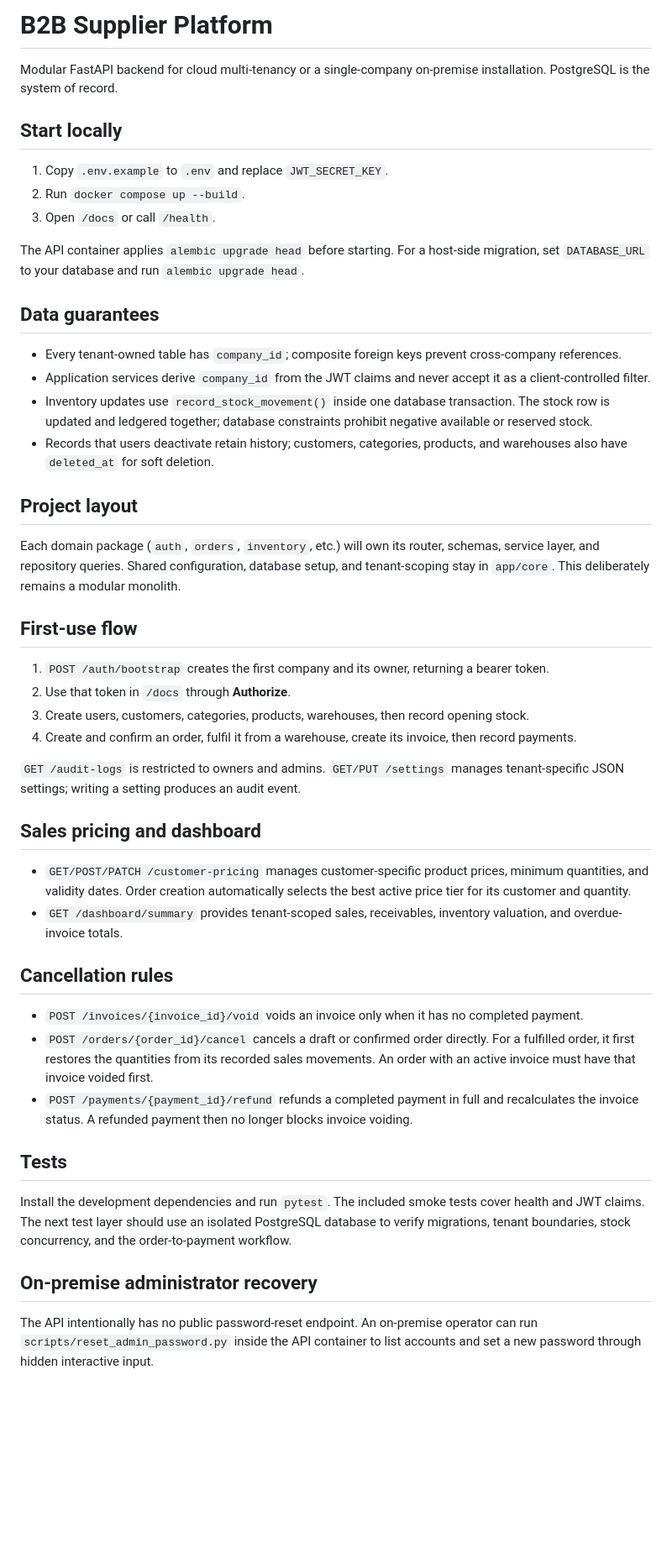
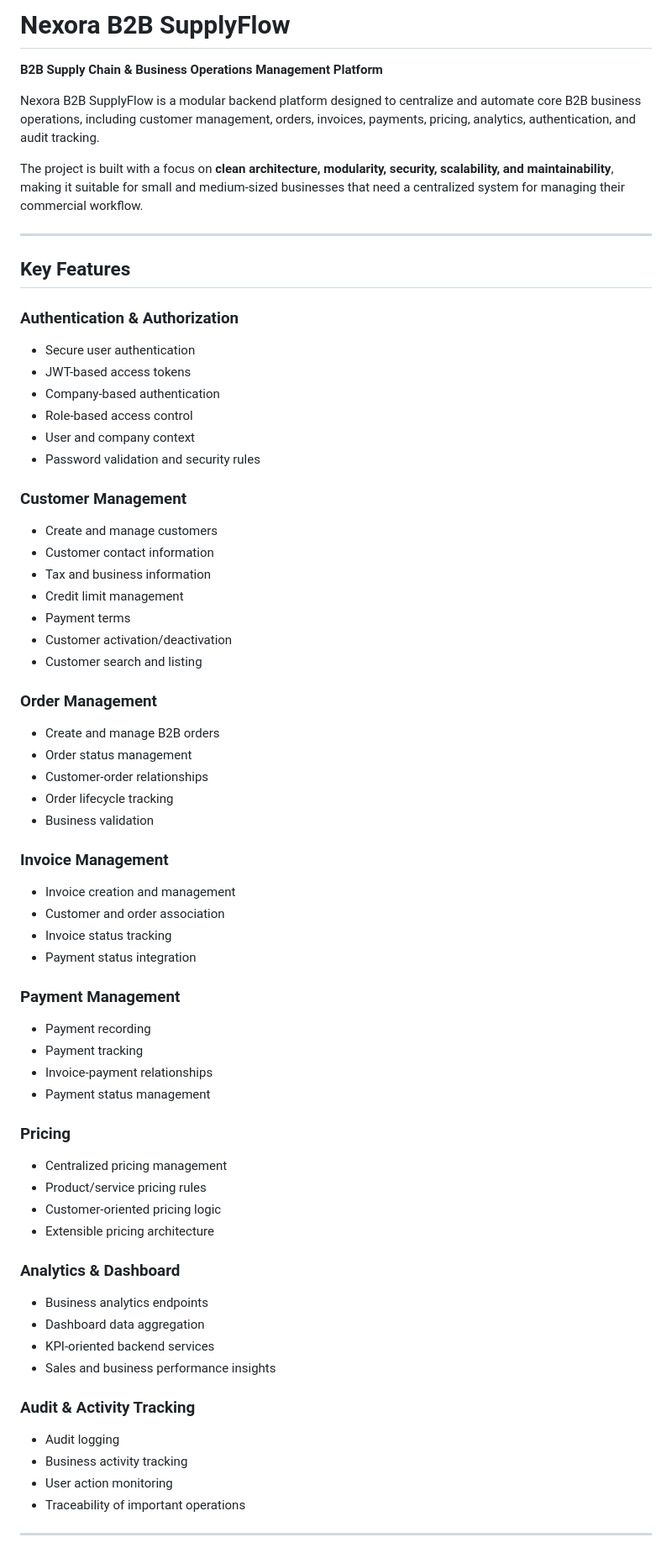
Before and after one commit to hedijlail/Nexora_B2B_SupplyFlow, a Markdown page: README.md, the part around one of its changes. Shown at 84% size. Drawn GitHub-style; blank space fills up the shorter version.

```diff
--- a/README.md
+++ b/README.md
@@ -1,50 +1,76 @@
-# B2B Supplier Platform
+# Nexora B2B SupplyFlow
 
-Modular FastAPI backend for cloud multi-tenancy or a single-company on-premise installation. PostgreSQL is the system of record.
+**B2B Supply Chain & Business Operations Management Platform**
 
-## Start locally
+Nexora B2B SupplyFlow is a modular backend platform designed to centralize and automate core B2B business operations, including customer management, orders, invoices, payments, pricing, analytics, authentication, and audit tracking.
 
-1. Copy `.env.example` to `.env` and replace `JWT_SECRET_KEY`.
-2. Run `docker compose up --build`.
-3. Open `/docs` or call `/health`.
+The project is built with a focus on **clean architecture, modularity, security, scalability, and maintainability**, making it suitable for small and medium-sized businesses that need a centralized system for managing their commercial workflow.
 
-The API container applies `alembic upgrade head` before starting. For a host-side migration, set `DATABASE_URL` to your database and run `alembic upgrade head`.
+---
 
-## Data guarantees
+##  Key Features
 
-- Every tenant-owned table has `company_id`; composite foreign keys prevent cross-company references.
-- Application services derive `company_id` from the JWT claims and never accept it as a client-controlled filter.
-- Inventory updates use `record_stock_movement()` inside one database transaction. The stock row is updated and ledgered together; database constraints prohibit negative available or reserved stock.
-- Records that users deactivate retain history; customers, categories, products, and warehouses also have `deleted_at` for soft deletion.
+###  Authentication & Authorization
 
-## Project layout
+* Secure user authentication
+* JWT-based access tokens
+* Company-based authentication
+* Role-based access control
+* User and company context
+* Password validation and security rules
 
-Each domain package (`auth`, `orders`, `inventory`, etc.) will own its router, schemas, service layer, and repository queries. Shared configuration, database setup, and tenant-scoping stay in `app/core`. This deliberately remains a modular monolith.
+###  Customer Management
 
-## First-use flow
+* Create and manage customers
+* Customer contact information
+* Tax and business information
+* Credit limit management
+* Payment terms
+* Customer activation/deactivation
+* Customer search and listing
 
-1. `POST /auth/bootstrap` creates the first company and its owner, returning a bearer token.
-2. Use that token in `/docs` through **Authorize**.
-3. Create users, customers, categories, products, warehouses, then record opening stock.
-4. Create and confirm an order, fulfil it from a warehouse, create its invoice, then record payments.
+###  Order Management
 
-`GET /audit-logs` is restricted to owners and admins. `GET/PUT /settings` manages tenant-specific JSON settings; writing a setting produces an audit event.
+* Create and manage B2B orders
+* Order status management
+* Customer-order relationships
+* Order lifecycle tracking
+* Business validation
 
-## Sales pricing and dashboard
+###  Invoice Management
 
-- `GET/POST/PATCH /customer-pricing` manages customer-specific product prices, minimum quantities, and validity dates. Order creation automatically selects the best active price tier for its customer and quantity.
-- `GET /dashboard/summary` provides tenant-scoped sales, receivables, inventory valuation, and overdue-invoice totals.
+* Invoice creation and management
+* Customer and order association
+* Invoice status tracking
+* Payment status integration
 
-## Cancellation rules
+###  Payment Management
 
-- `POST /invoices/{invoice_id}/void` voids an invoice only when it has no completed payment.
-- `POST /orders/{order_id}/cancel` cancels a draft or confirmed order directly. For a fulfilled order, it first restores the quantities from its recorded sales movements. An order with an active invoice must have that invoice voided first.
-- `POST /payments/{payment_id}/refund` refunds a completed payment in full and recalculates the invoice status. A refunded payment then no longer blocks invoice voiding.
+* Payment recording
+* Payment tracking
+* Invoice-payment relationships
+* Payment status management
 
-## Tests
+###  Pricing
 
-Install the development dependencies and run `pytest`. The included smoke tests cover health and JWT claims. The next test layer should use an isolated PostgreSQL database to verify migrations, tenant boundaries, stock concurrency, and the order-to-payment workflow.
+* Centralized pricing management
+* Product/service pricing rules
+* Customer-oriented pricing logic
+* Extensible pricing architecture
 
-## On-premise administrator recovery
+###  Analytics & Dashboard
 
-The API intentionally has no public password-reset endpoint. An on-premise operator can run `scripts/reset_admin_password.py` inside the API container to list accounts and set a new password through hidden interactive input.
+* Business analytics endpoints
+* Dashboard data aggregation
+* KPI-oriented backend services
+* Sales and business performance insights
+
+###  Audit & Activity Tracking
+
+* Audit logging
+* Business activity tracking
+* User action monitoring
+* Traceability of important operations
+
+---
+
```
Also changed, not shown: other parts of README.md (+363 -0 lines).
